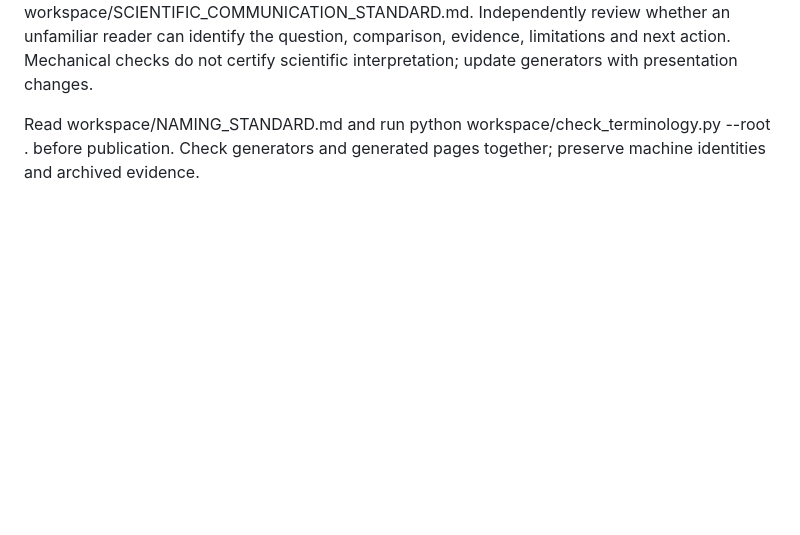
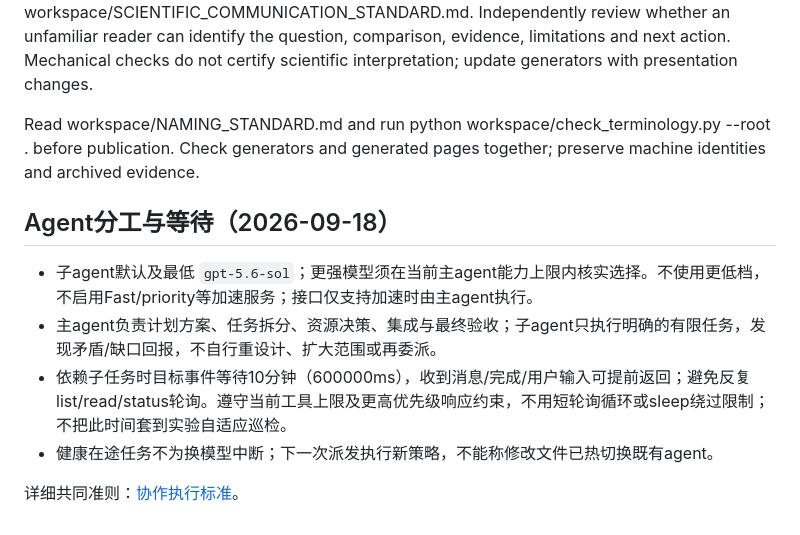
Before and after one commit to souray0410/LOOK, a Markdown page: AGENTS.md, the part around the change. GitHub-like rendering; blank space fills up the shorter version.

Commit message:
Adopt SOL execution agents and event-driven ten-minute wait policy

```diff
--- a/AGENTS.md
+++ b/AGENTS.md
@@ -52,3 +52,13 @@ Read workspace/EFFICIENCY_STANDARD.md: proactively measure repeated computation,
 For research reports, figures, cumulative pages and weekly delivery, apply workspace/SCIENTIFIC_COMMUNICATION_STANDARD.md. Independently review whether an unfamiliar reader can identify the question, comparison, evidence, limitations and next action. Mechanical checks do not certify scientific interpretation; update generators with presentation changes.
 
 Read workspace/NAMING_STANDARD.md and run python workspace/check_terminology.py --root . before publication. Check generators and generated pages together; preserve machine identities and archived evidence.
+
+
+## Agent分工与等待（2026-09-18）
+
+- 子agent默认及最低 `gpt-5.6-sol`；更强模型须在当前主agent能力上限内核实选择。不使用更低档，不启用Fast/priority等加速服务；接口仅支持加速时由主agent执行。
+- 主agent负责计划方案、任务拆分、资源决策、集成与最终验收；子agent只执行明确的有限任务，发现矛盾/缺口回报，不自行重设计、扩大范围或再委派。
+- 依赖子任务时目标事件等待10分钟（600000ms），收到消息/完成/用户输入可提前返回；避免反复list/read/status轮询。遵守当前工具上限及更高优先级响应约束，不用短轮询循环或sleep绕过限制；不把此时间套到实验自适应巡检。
+- 健康在途任务不为换模型中断；下一次派发执行新策略，不能称修改文件已热切换既有agent。
+
+详细共同准则：[协作执行标准](workspace/PARALLEL_WORK_STANDARD.md)。
```
Also changed, not shown: workspace/PARALLEL_WORK_STANDARD.md (added, +77 -0 lines).
